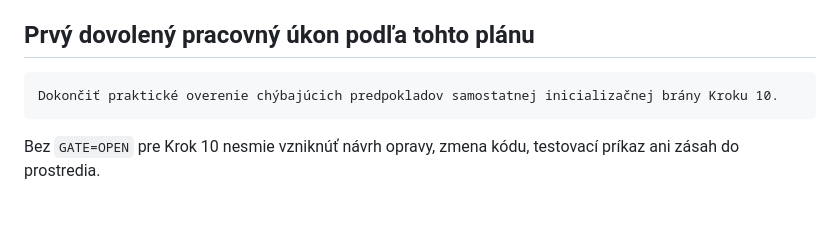
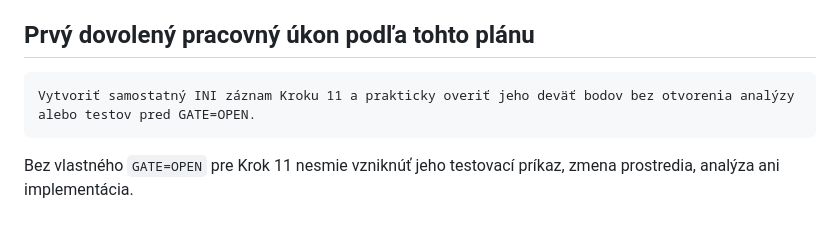
Before and after one commit to slapiar/METODIKA, a Markdown page: postupy/PLAN/2026-07-25_05-18_Plan_prace.md, the part around one of its changes. GitHub-like rendering.

````diff
--- a/postupy/PLAN/2026-07-25_05-18_Plan_prace.md
+++ b/postupy/PLAN/2026-07-25_05-18_Plan_prace.md
@@ -409,7 +428,7 @@ Ak sa deň skončí po ktoromkoľvek korektne uzavretom kroku:
 ## Prvý dovolený pracovný úkon podľa tohto plánu
 
 ```text
-Dokončiť praktické overenie chýbajúcich predpokladov samostatnej inicializačnej brány Kroku 10.
+Vytvoriť samostatný INI záznam Kroku 11 a prakticky overiť jeho deväť bodov bez otvorenia analýzy alebo testov pred GATE=OPEN.
 ```
 
-Bez `GATE=OPEN` pre Krok 10 nesmie vzniknúť návrh opravy, zmena kódu, testovací príkaz ani zásah do prostredia.
+Bez vlastného `GATE=OPEN` pre Krok 11 nesmie vzniknúť jeho testovací príkaz, zmena prostredia, analýza ani implementácia.
````
Also changed, not shown: other parts of postupy/PLAN/2026-07-25_05-18_Plan_prace.md (+24 -5 lines).
